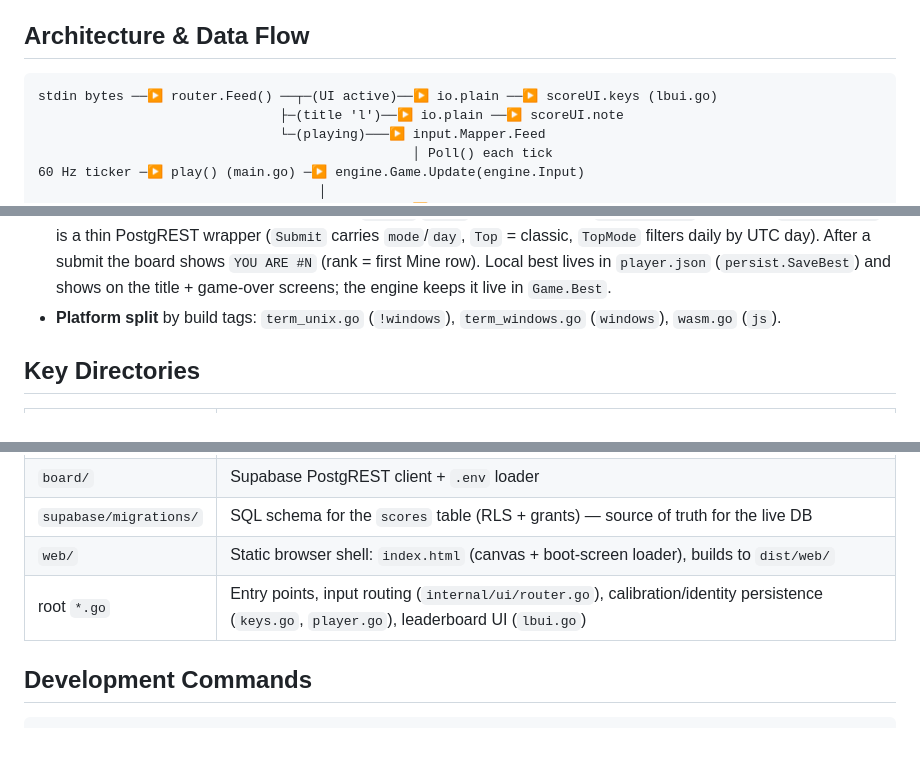
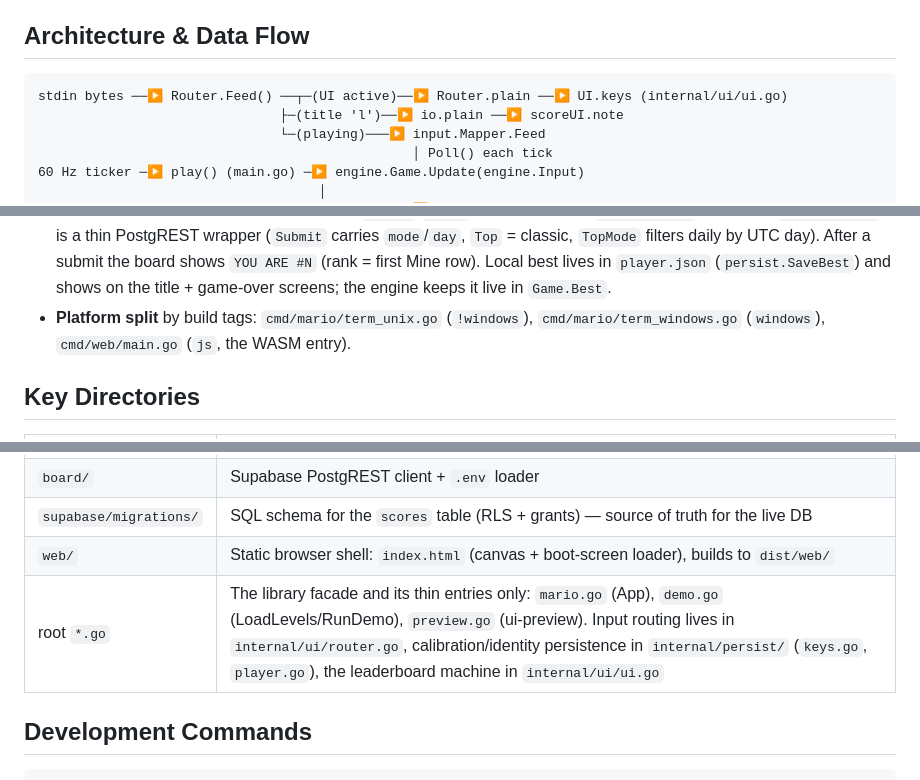
Before and after one commit to Daviey/mario, a Markdown page: AGENTS.md, 3 parts joined by grey strips. Drawn GitHub-style; blank space fills up the shorter version.

Commit message:
docs: fix stale AGENTS.md file map (router/ui/persist/cmd-web paths)

````diff
--- a/AGENTS.md
+++ b/AGENTS.md
@@ -9,7 +9,7 @@ A fully playable SMB-style platformer rendered as half-block terminal pixels (na
 ## Architecture & Data Flow
 
 ```text
-stdin bytes ──▶ router.Feed() ──┬─(UI active)──▶ io.plain ──▶ scoreUI.keys (lbui.go)
+stdin bytes ──▶ Router.Feed() ──┬─(UI active)──▶ Router.plain ──▶ UI.keys (internal/ui/ui.go)
                                ├─(title 'l')──▶ io.plain ──▶ scoreUI.note
                                └─(playing)───▶ input.Mapper.Feed
                                                 │ Poll() each tick
@@ -25,7 +25,7 @@ stdin bytes ──▶ router.Feed() ──┬─(UI active)──▶ io.plain
 - **Engine** (`engine/`): `Game.Update(Input)` advances one tick through states `StateTitle → StateWorldCard → StatePlaying → (flag) StateFlagSlide → StateWalkCastle → StateScoreTick → StateWorldCard(next) … StateGameOver/StateWin` (world card skippable with AnyKey; death adds a 30-tick freeze-frame then respawns at `Level.CheckpointX` when reached). Shared body/vec types in `entity.go`; physics in `physics.go`; levels are ASCII grids parsed by `ParseLevel`, built-ins in `levels.go` (four worlds: 1-1, underground 1-2, 1-3, 2-1). Power states are `PowerSmall/PowerSuper/PowerFire` (`Player.Power`; the old `Player.Super` bool is gone). Fireballs (max 2, Run-key rising edge), piranha plants (rise/sink cycle + mercy rule while the player stands near), the stomp/shell combo ladder (`stompLadder`, 1-UP past the end), HURRY at `Time ≤ 100`, and sound events (`Game.Events`, drained each tick by the host; the WASM build forwards them to the page's `marioSfx`). `daily.go` generates the deterministic daily-challenge level from a date seed (`DailyLevelFor`), with structural solvability tests guarding pit widths and plant placement.
 - **Themes**: `Level.Theme` (`ThemeOverworld`/`ThemeUnderground`) re-skins the palette in `render.paletteFor` — underground = black sky, blue bricks, brick ceiling, no clouds/hills/bushes.- **Render** (`render/`): pure function of engine state — `worldFrame()` paints a `Frame` (W×H pixel grid) using rune-art sprites (`sprites.go`) and the 3×5 pixel font (`font.go`); `blit()` packs 2 pixels per terminal cell (`▀`); `Diff()`/`Stream` emit only changed cells wrapped in synchronized-output mode. WASM uses `RenderPixels()` (RGB triplets for canvas). `Render`/`FrameANSI`/`Stream.Draw` take an optional `*ScoreUI` that swaps the world for the leaderboard screens, drawn as **real text cells** (not the pixel font); the browser build receives the same snapshot as JSON (`marioBoard`) and renders a DOM panel.
 - **Leaderboard** (`internal/ui`, `board/`): `ui.UI` state machine (`UIOff/UIAsk/UIEntry/UIBoard`) driven by `Tick(g)`; network runs off the tick loop via injectable `submit`/`fetch` funcs (nil → real `board.Client` from env). `board.Client` is a thin PostgREST wrapper (`Submit` carries `mode`/`day`, `Top` = classic, `TopMode` filters daily by UTC day). After a submit the board shows `YOU ARE #N` (rank = first Mine row). Local best lives in `player.json` (`persist.SaveBest`) and shows on the title + game-over screens; the engine keeps it live in `Game.Best`.
-- **Platform split** by build tags: `term_unix.go` (`!windows`), `term_windows.go` (`windows`), `wasm.go` (`js`).
+- **Platform split** by build tags: `cmd/mario/term_unix.go` (`!windows`), `cmd/mario/term_windows.go` (`windows`), `cmd/web/main.go` (`js`, the WASM entry).
 
 ## Key Directories
 
@@ -37,7 +37,7 @@ stdin bytes ──▶ router.Feed() ──┬─(UI active)──▶ io.plain
 | `board/` | Supabase PostgREST client + `.env` loader |
 | `supabase/migrations/` | SQL schema for the `scores` table (RLS + grants) — source of truth for the live DB |
 | `web/` | Static browser shell: `index.html` (canvas + boot-screen loader), builds to `dist/web/` |
-| root `*.go` | Entry points, input routing (`internal/ui/router.go`), calibration/identity persistence (`keys.go`, `player.go`), leaderboard UI (`lbui.go`) |
+| root `*.go` | The library facade and its thin entries only: `mario.go` (App), `demo.go` (LoadLevels/RunDemo), `preview.go` (ui-preview). Input routing lives in `internal/ui/router.go`, calibration/identity persistence in `internal/persist/` (`keys.go`, `player.go`), the leaderboard machine in `internal/ui/ui.go` |
 
 ## Development Commands
 
````
Also changed, not shown: other parts of AGENTS.md (+2 -2 lines).
